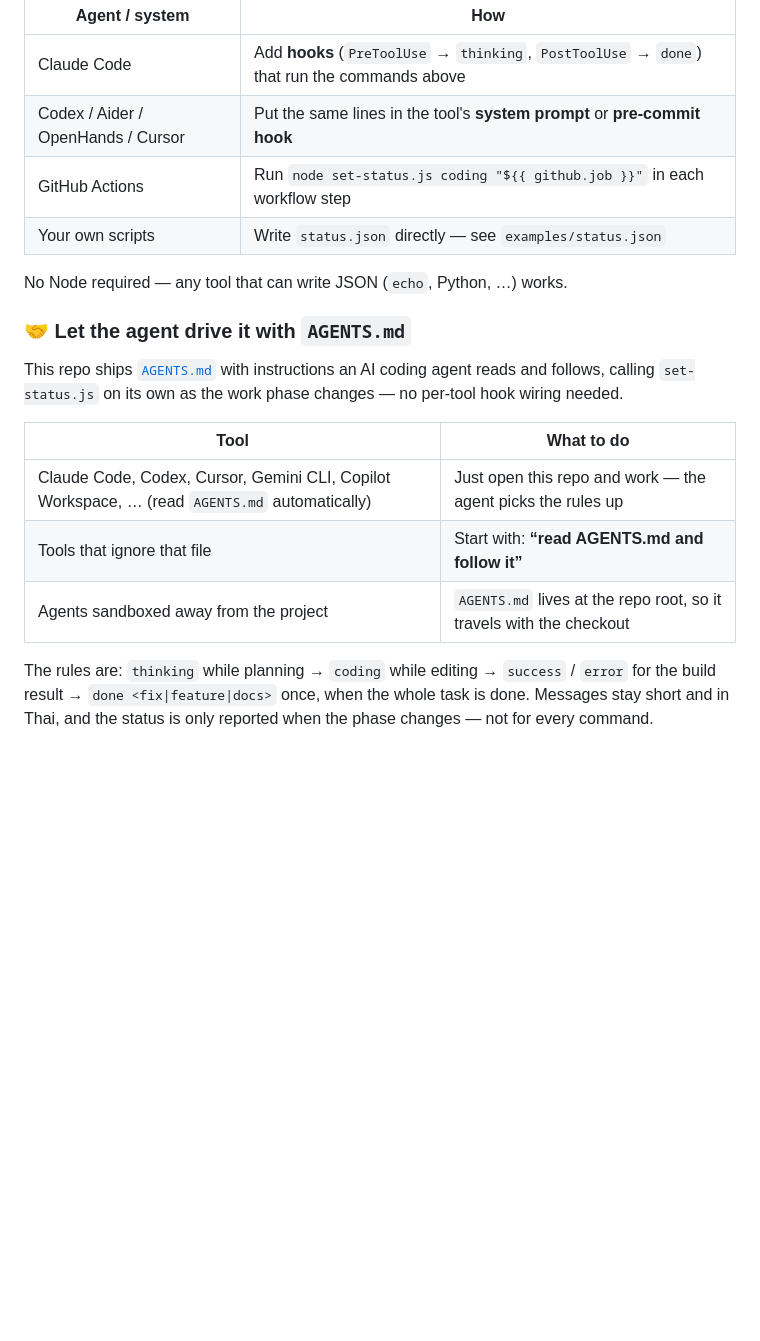
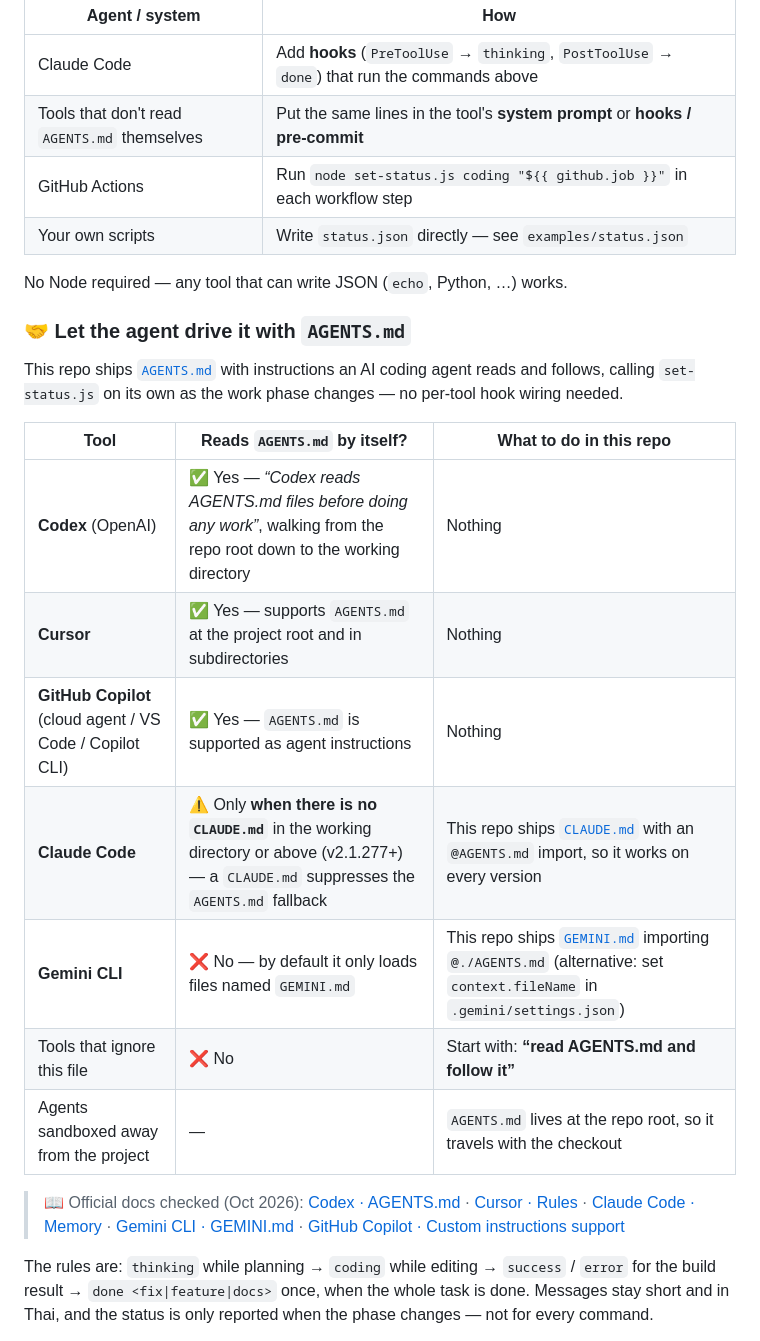
Before and after one commit to film083oxf-dotcom/soms-garden, a Markdown page: README.md, the part around one of its changes. Drawn GitHub-style; blank space fills up the shorter version.

```diff
--- a/README.md
+++ b/README.md
@@ -382,7 +391,7 @@ node set-status.js done "done" feature
 | Agent / system | How |
 |---|---|
 | Claude Code | Add **hooks** (`PreToolUse` → `thinking`, `PostToolUse` → `done`) that run the commands above |
-| Codex / Aider / OpenHands / Cursor | Put the same lines in the tool's **system prompt** or **pre-commit hook** |
+| Tools that don't read `AGENTS.md` themselves | Put the same lines in the tool's **system prompt** or **hooks / pre-commit** |
 | GitHub Actions | Run `node set-status.js coding "${{ github.job }}"` in each workflow step |
 | Your own scripts | Write `status.json` directly — see `examples/status.json` |
 
@@ -393,11 +402,17 @@ No Node required — any tool that can write JSON (`echo`, Python, …) works.
 This repo ships [`AGENTS.md`](AGENTS.md) with instructions an AI coding agent reads and follows,
 calling `set-status.js` on its own as the work phase changes — no per-tool hook wiring needed.
 
-| Tool | What to do |
-|---|---|
-| Claude Code, Codex, Cursor, Gemini CLI, Copilot Workspace, … (read `AGENTS.md` automatically) | Just open this repo and work — the agent picks the rules up |
-| Tools that ignore that file | Start with: **“read AGENTS.md and follow it”** |
-| Agents sandboxed away from the project | `AGENTS.md` lives at the repo root, so it travels with the checkout |
+| Tool | Reads `AGENTS.md` by itself? | What to do in this repo |
+|---|---|---|
+| **Codex** (OpenAI) | ✅ Yes — *“Codex reads AGENTS.md files before doing any work”*, walking from the repo root down to the working directory | Nothing |
+| **Cursor** | ✅ Yes — supports `AGENTS.md` at the project root and in subdirectories | Nothing |
+| **GitHub Copilot** (cloud agent / VS Code / Copilot CLI) | ✅ Yes — `AGENTS.md` is supported as agent instructions | Nothing |
+| **Claude Code** | ⚠️ Only **when there is no `CLAUDE.md`** in the working directory or above (v2.1.277+) — a `CLAUDE.md` suppresses the `AGENTS.md` fallback | This repo ships [`CLAUDE.md`](CLAUDE.md) with an `@AGENTS.md` import, so it works on every version |
+| **Gemini CLI** | ❌ No — by default it only loads files named `GEMINI.md` | This repo ships [`GEMINI.md`](GEMINI.md) importing `@./AGENTS.md` (alternative: set `context.fileName` in `.gemini/settings.json`) |
+| Tools that ignore this file | ❌ No | Start with: **“read AGENTS.md and follow it”** |
+| Agents sandboxed away from the project | — | `AGENTS.md` lives at the repo root, so it travels with the checkout |
+
+> 📖 Official docs checked (Oct 2026): [Codex · AGENTS.md](https://developers.openai.com/codex/agent-configuration/agents-md) · [Cursor · Rules](https://cursor.com/docs/rules) · [Claude Code · Memory](https://code.claude.com/docs/en/memory) · [Gemini CLI · GEMINI.md](https://github.com/google-gemini/gemini-cli/blob/main/docs/cli/gemini-md.md) · [GitHub Copilot · Custom instructions support](https://docs.github.com/en/copilot/reference/custom-instructions-support)
 
 The rules are: `thinking` while planning → `coding` while editing → `success` / `error` for the
 build result → `done <fix|feature|docs>` once, when the whole task is done. Messages stay short and
```
Also changed, not shown: other parts of README.md (+15 -6 lines), CLAUDE.md (added, +6 -0 lines), GEMINI.md (added, +6 -0 lines).
